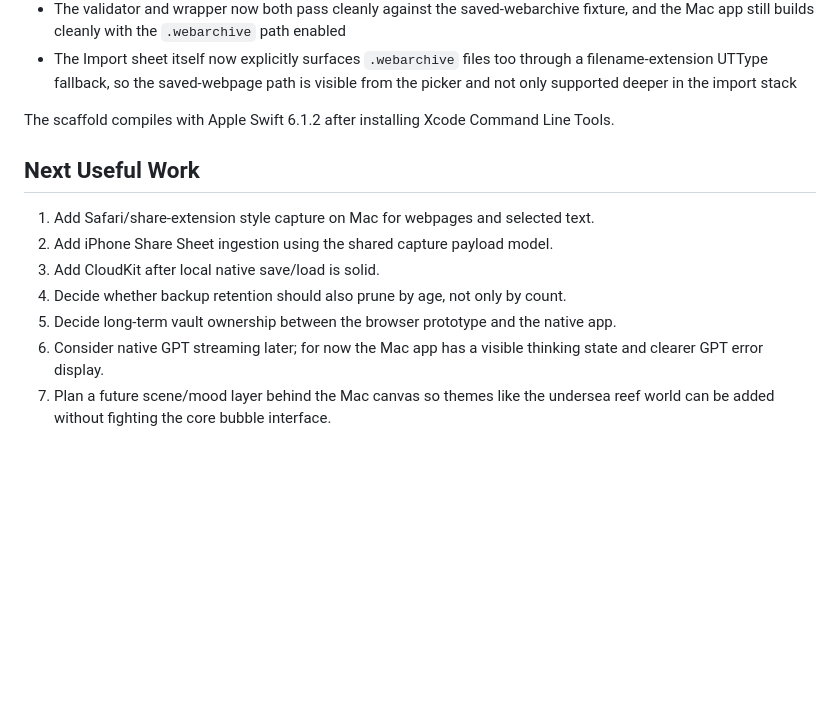
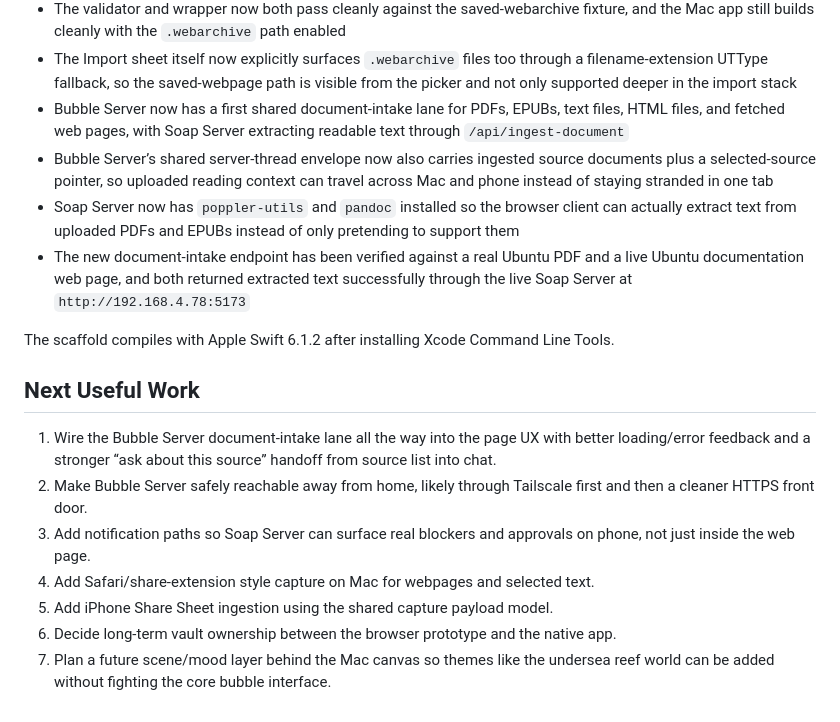
Before and after one commit to SoapLogistics/BubblePath-SecondBrain, a Markdown page: PROJECT_STATUS.md, the part around the change. Rendered like a GitHub page; blank space fills up the shorter version.

Commit message:
Update Bubble Server handoff notes

```diff
--- a/PROJECT_STATUS.md
+++ b/PROJECT_STATUS.md
@@ -425,15 +425,19 @@ The iPhone scaffold has:
 - The workspace now includes a saved-webarchive GPT response fixture, and the Mac utility panel exposes reveal/copy actions for it too
 - The validator and wrapper now both pass cleanly against the saved-webarchive fixture, and the Mac app still builds cleanly with the `.webarchive` path enabled
 - The Import sheet itself now explicitly surfaces `.webarchive` files too through a filename-extension UTType fallback, so the saved-webpage path is visible from the picker and not only supported deeper in the import stack
+- Bubble Server now has a first shared document-intake lane for PDFs, EPUBs, text files, HTML files, and fetched web pages, with Soap Server extracting readable text through `/api/ingest-document`
+- Bubble Server’s shared server-thread envelope now also carries ingested source documents plus a selected-source pointer, so uploaded reading context can travel across Mac and phone instead of staying stranded in one tab
+- Soap Server now has `poppler-utils` and `pandoc` installed so the browser client can actually extract text from uploaded PDFs and EPUBs instead of only pretending to support them
+- The new document-intake endpoint has been verified against a real Ubuntu PDF and a live Ubuntu documentation web page, and both returned extracted text successfully through the live Soap Server at `http://192.168.4.78:5173`
 
 The scaffold compiles with Apple Swift 6.1.2 after installing Xcode Command Line Tools.
 
 ## Next Useful Work
 
-1. Add Safari/share-extension style capture on Mac for webpages and selected text.
-2. Add iPhone Share Sheet ingestion using the shared capture payload model.
-3. Add CloudKit after local native save/load is solid.
-4. Decide whether backup retention should also prune by age, not only by count.
-5. Decide long-term vault ownership between the browser prototype and the native app.
-6. Consider native GPT streaming later; for now the Mac app has a visible thinking state and clearer GPT error display.
+1. Wire the Bubble Server document-intake lane all the way into the page UX with better loading/error feedback and a stronger “ask about this source” handoff from source list into chat.
+2. Make Bubble Server safely reachable away from home, likely through Tailscale first and then a cleaner HTTPS front door.
+3. Add notification paths so Soap Server can surface real blockers and approvals on phone, not just inside the web page.
+4. Add Safari/share-extension style capture on Mac for webpages and selected text.
+5. Add iPhone Share Sheet ingestion using the shared capture payload model.
+6. Decide long-term vault ownership between the browser prototype and the native app.
 7. Plan a future scene/mood layer behind the Mac canvas so themes like the undersea reef world can be added without fighting the core bubble interface.
```
Also changed, not shown: HANDOFF_NOTES.md (+9 -6 lines).
